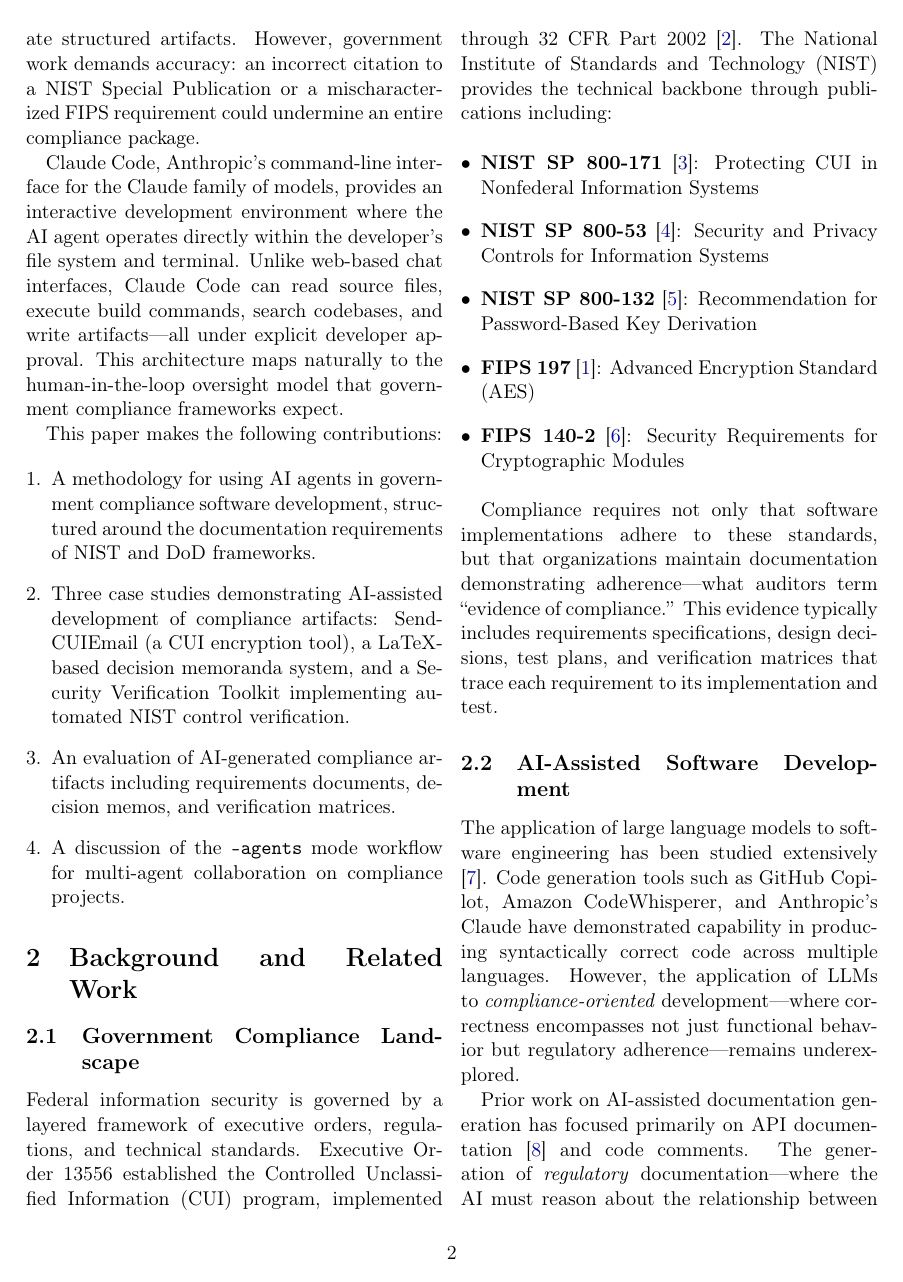
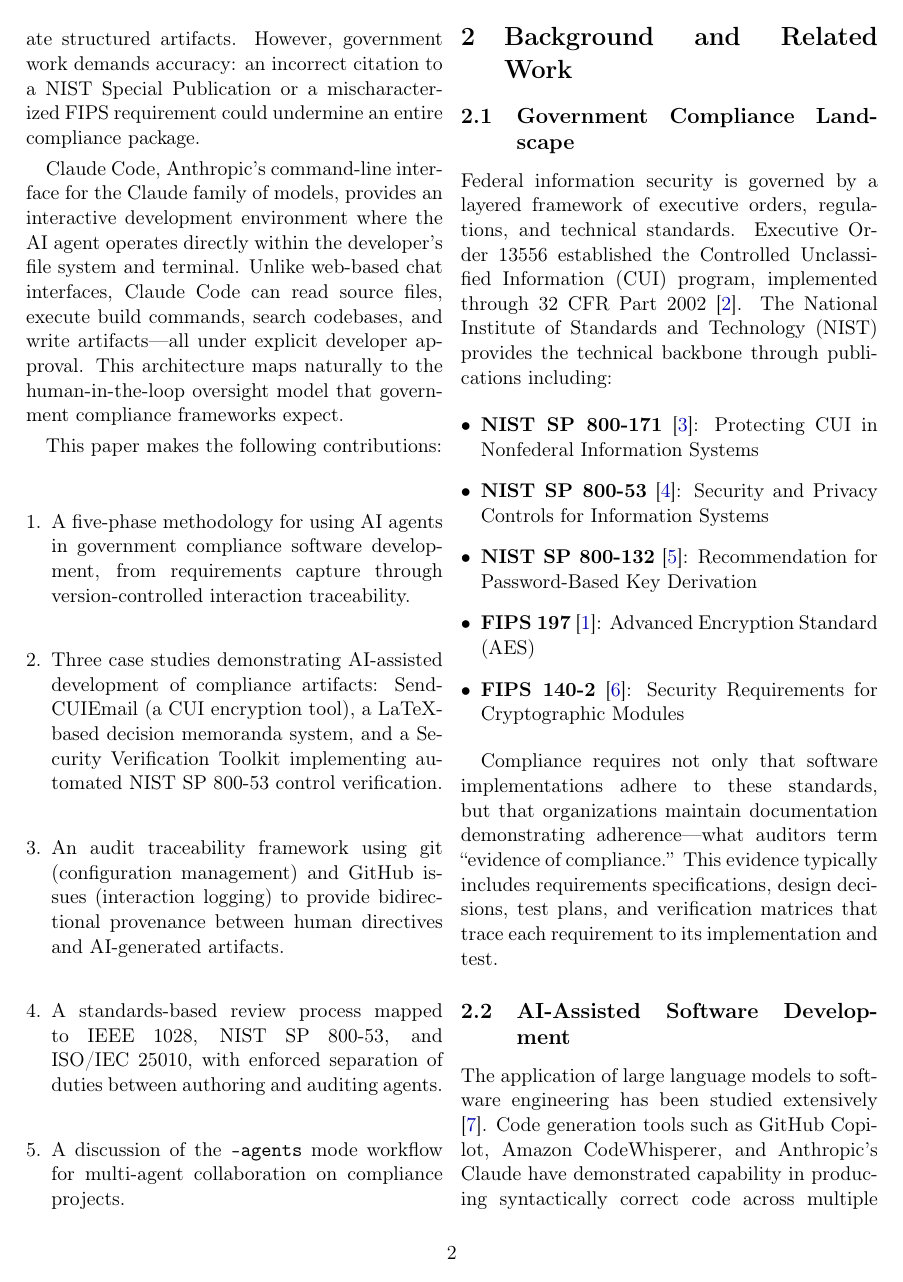
Before and after one commit to brucedombrowski/WhitePaper, a LaTeX paper (whitepaper.tex): page 2 of 14. Compiled offline with pdfLaTeX.

Commit message:
Expand contributions list and update reproducibility metrics
- Introduction now lists 5 contributions (added traceability framework
  and standards-based review process)
- Reproducibility section updated: 14 issues, 9 commits, semver tags
- Abstract mentions five-phase methodology and version control

Co-Authored-By: Claude Opus 4.6 <noreply@anthropic.com>

```diff
--- a/whitepaper.tex
+++ b/whitepaper.tex
@@ -93,9 +93,10 @@ Claude Code, Anthropic's command-line interface for the Claude family of models,
 This paper makes the following contributions:
 
 \begin{enumerate}[leftmargin=*]
-    \item A methodology for using AI agents in government compliance software development, structured around the documentation requirements of NIST and DoD frameworks.
-    \item Three case studies demonstrating AI-assisted development of compliance artifacts: SendCUIEmail (a CUI encryption tool), a LaTeX-based decision memoranda system, and a Security Verification Toolkit implementing automated NIST control verification.
-    \item An evaluation of AI-generated compliance artifacts including requirements documents, decision memos, and verification matrices.
+    \item A five-phase methodology for using AI agents in government compliance software development, from requirements capture through version-controlled interaction traceability.
+    \item Three case studies demonstrating AI-assisted development of compliance artifacts: SendCUIEmail (a CUI encryption tool), a LaTeX-based decision memoranda system, and a Security Verification Toolkit implementing automated NIST SP 800-53 control verification.
+    \item An audit traceability framework using git (configuration management) and GitHub issues (interaction logging) to provide bidirectional provenance between human directives and AI-generated artifacts.
+    \item A standards-based review process mapped to IEEE~1028, NIST SP 800-53, and ISO/IEC~25010, with enforced separation of duties between authoring and auditing agents.
     \item A discussion of the \texttt{--agents} mode workflow for multi-agent collaboration on compliance projects.
 \end{enumerate}
 
```
Also changed, not shown: CHANGELOG.md, whitepaper.pdf, whitepaper.tex (2 more changed lines).
